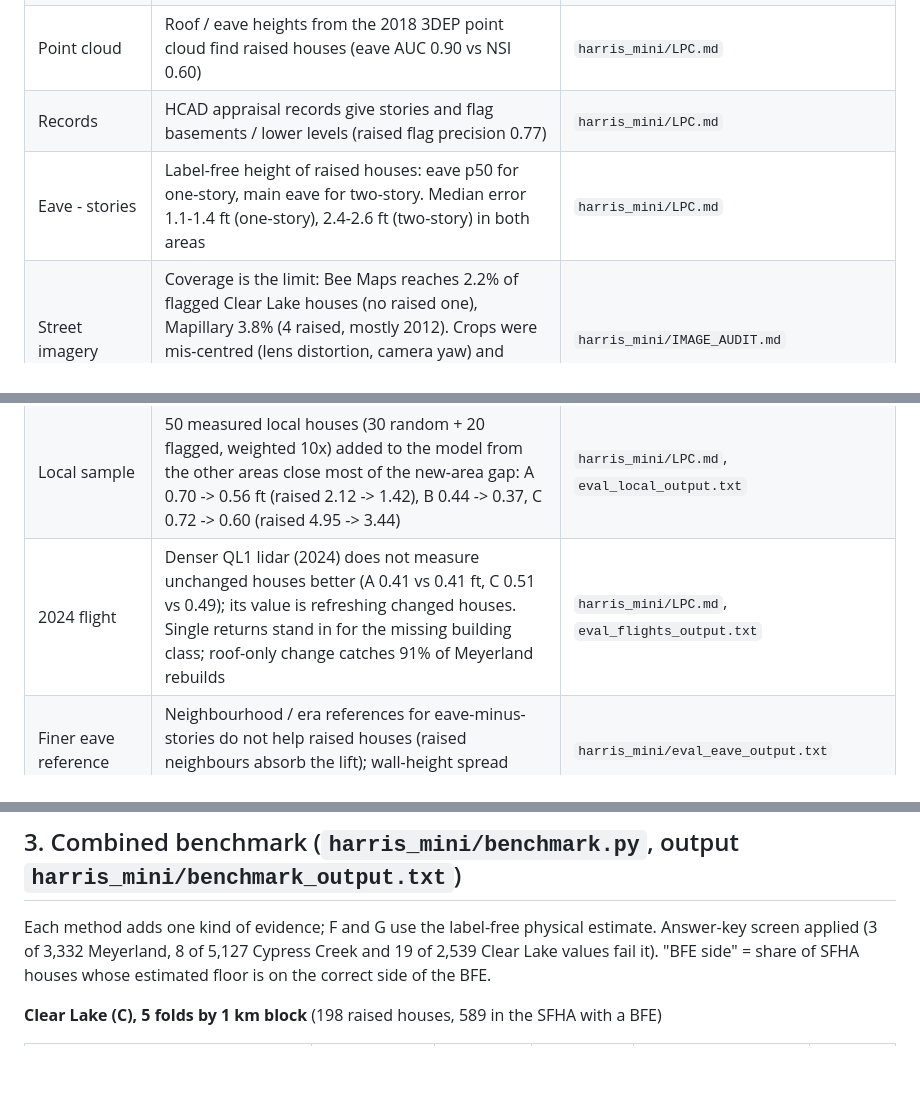
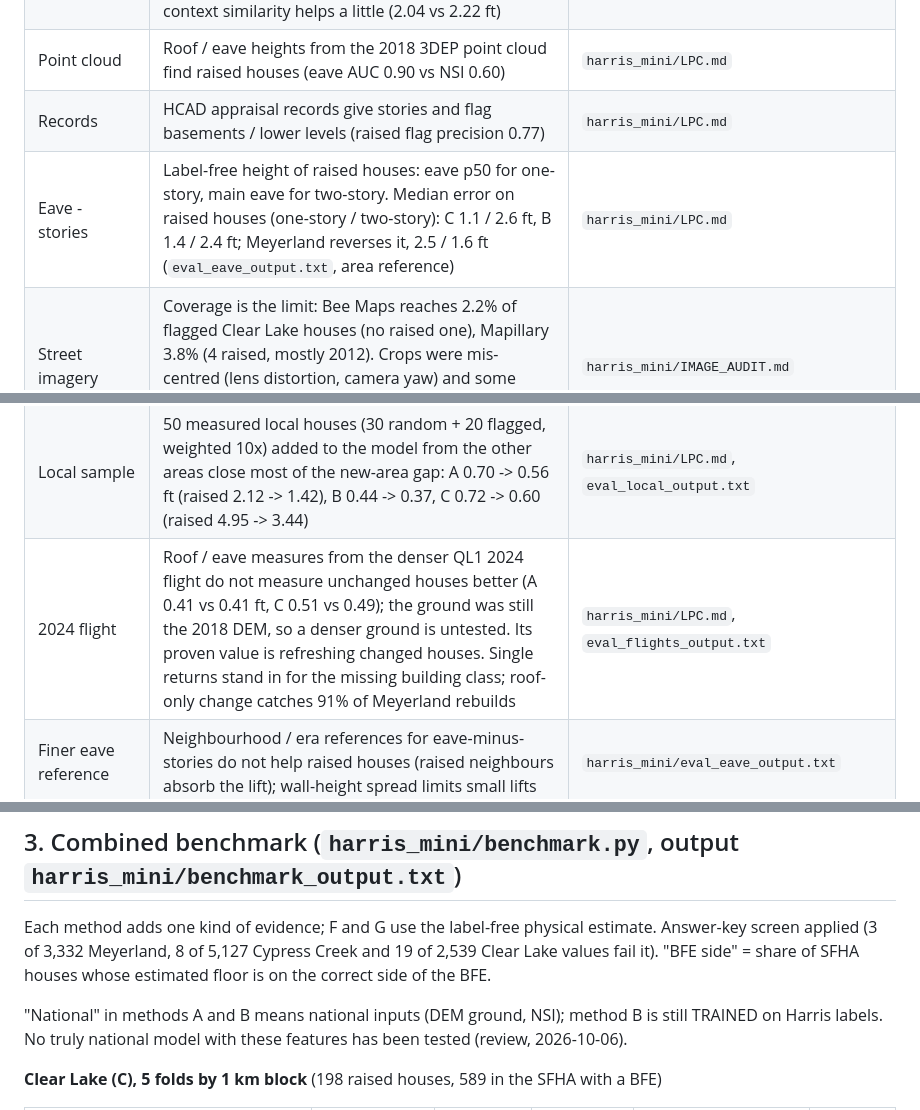
Before and after one commit to ztzhou1224/spatia-flood, a Markdown page: research/SUMMARY_2026-10-06.md, 3 parts joined by grey strips. GitHub-like rendering; blank space fills up the shorter version.

```diff
--- a/research/SUMMARY_2026-10-06.md
+++ b/research/SUMMARY_2026-10-06.md
@@ -21,7 +21,7 @@ evidence about the specific building: lidar ground and roof, appraisal records,
 | Similarity | No input-only measure picks a good donor area; a 30-house probe does (Spearman 0.96); learned context similarity helps a little (2.04 vs 2.22 ft) | `similarity/SIMILARITY.md` |
 | Point cloud | Roof / eave heights from the 2018 3DEP point cloud find raised houses (eave AUC 0.90 vs NSI 0.60) | `harris_mini/LPC.md` |
 | Records | HCAD appraisal records give stories and flag basements / lower levels (raised flag precision 0.77) | `harris_mini/LPC.md` |
-| Eave - stories | Label-free height of raised houses: eave p50 for one-story, main eave for two-story. Median error 1.1-1.4 ft (one-story), 2.4-2.6 ft (two-story) in both areas | `harris_mini/LPC.md` |
+| Eave - stories | Label-free height of raised houses: eave p50 for one-story, main eave for two-story. Median error on raised houses (one-story / two-story): C 1.1 / 2.6 ft, B 1.4 / 2.4 ft; Meyerland reverses it, 2.5 / 1.6 ft (`eval_eave_output.txt`, area reference) | `harris_mini/LPC.md` |
 | Street imagery | Coverage is the limit: Bee Maps reaches 2.2% of flagged Clear Lake houses (no raised one), Mapillary 3.8% (4 raised, mostly 2012). Crops were mis-centred (lens distortion, camera yaw) and some Mapillary poses wrong: fixed with rectified, target-centred views | `harris_mini/IMAGE_AUDIT.md` |
 | Image readers | Gemini 2.5 Flash over-called raised houses; owner decision: own model. Qwen3-VL-4B (Apache-2.0, self-hosted) reads stories well on clear frames (94%) but cannot measure height (raised doors read 8 ft low) | `harris_mini/IMAGE_AUDIT.md` |
 | Other imagery | No oblique or street source has standard terms allowing ML + resale; Vexcel and Hexagon are the ones to negotiate | `coverage/IMAGERY_SOURCES.md` |
@@ -29,7 +29,7 @@ evidence about the specific building: lidar ground and roof, appraisal records,
 | Error bands | Conformal 90% bands are honest within an area, wrong for raised houses when borrowed; 30 + 20 flagged local houses restore 0.84-0.85 coverage in all three areas | `harris_mini/BANDS.md` |
 | Lidar change | 2018 vs 2024 flights date lifts and rebuilds per house (Meyerland: 452 rebuilds, mostly to two stories; Clear Lake: ~36 lifts of ~10 ft); the 2018 answer key is stale for them | `harris_mini/LPC.md` |
 | Local sample | 50 measured local houses (30 random + 20 flagged, weighted 10x) added to the model from the other areas close most of the new-area gap: A 0.70 -> 0.56 ft (raised 2.12 -> 1.42), B 0.44 -> 0.37, C 0.72 -> 0.60 (raised 4.95 -> 3.44) | `harris_mini/LPC.md`, `eval_local_output.txt` |
-| 2024 flight | Denser QL1 lidar (2024) does not measure unchanged houses better (A 0.41 vs 0.41 ft, C 0.51 vs 0.49); its value is refreshing changed houses. Single returns stand in for the missing building class; roof-only change catches 91% of Meyerland rebuilds | `harris_mini/LPC.md`, `eval_flights_output.txt` |
+| 2024 flight | Roof / eave measures from the denser QL1 2024 flight do not measure unchanged houses better (A 0.41 vs 0.41 ft, C 0.51 vs 0.49); the ground was still the 2018 DEM, so a denser ground is untested. Its proven value is refreshing changed houses. Single returns stand in for the missing building class; roof-only change catches 91% of Meyerland rebuilds | `harris_mini/LPC.md`, `eval_flights_output.txt` |
 | Finer eave reference | Neighbourhood / era references for eave-minus-stories do not help raised houses (raised neighbours absorb the lift); wall-height spread limits small lifts | `harris_mini/eval_eave_output.txt` |
 | NFIP statistics | Block-group flood-insurance certificate statistics (no house matching) recover about half of the 50-house gain where coverage is dense (Meyerland 0.70 -> 0.63 ft) and add a little on top of local houses; nothing where certificates are missing (Clear Lake: 1,513 of 2,520 houses without). Licence read still needed | `harris_mini/LPC.md`, `eval_nfip_output.txt` |
 | Scattered labels | Even 5-10 labels in an area move the model (Meyerland MAE 0.70 -> 0.61-0.66); labels on flagged houses matter most where raised houses are common (Clear Lake raised MAE 4.95 -> 4.18 with 5, 3.15 with 50). Bands by distance to the nearest label add nothing; flagged houses need ~20 local labels before their BFE side can be called | `harris_mini/LPC.md`, `eval_sparse_output.txt` |
@@ -41,6 +41,9 @@ evidence about the specific building: lidar ground and roof, appraisal records,
 Each method adds one kind of evidence; F and G use the label-free physical estimate. Answer-key screen applied
 (3 of 3,332 Meyerland, 8 of 5,127 Cypress Creek and 19 of 2,539 Clear Lake values fail it). "BFE side" = share of SFHA houses whose
 estimated floor is on the correct side of the BFE.
+
+"National" in methods A and B means national inputs (DEM ground, NSI); method B is still TRAINED on Harris labels. No
+truly national model with these features has been tested (review, 2026-10-06).
 
 **Clear Lake (C), 5 folds by 1 km block** (198 raised houses, 589 in the SFHA with a BFE)
 
```
Also changed, not shown: research/harris_mini/LPC.md (+5 -2 lines).
